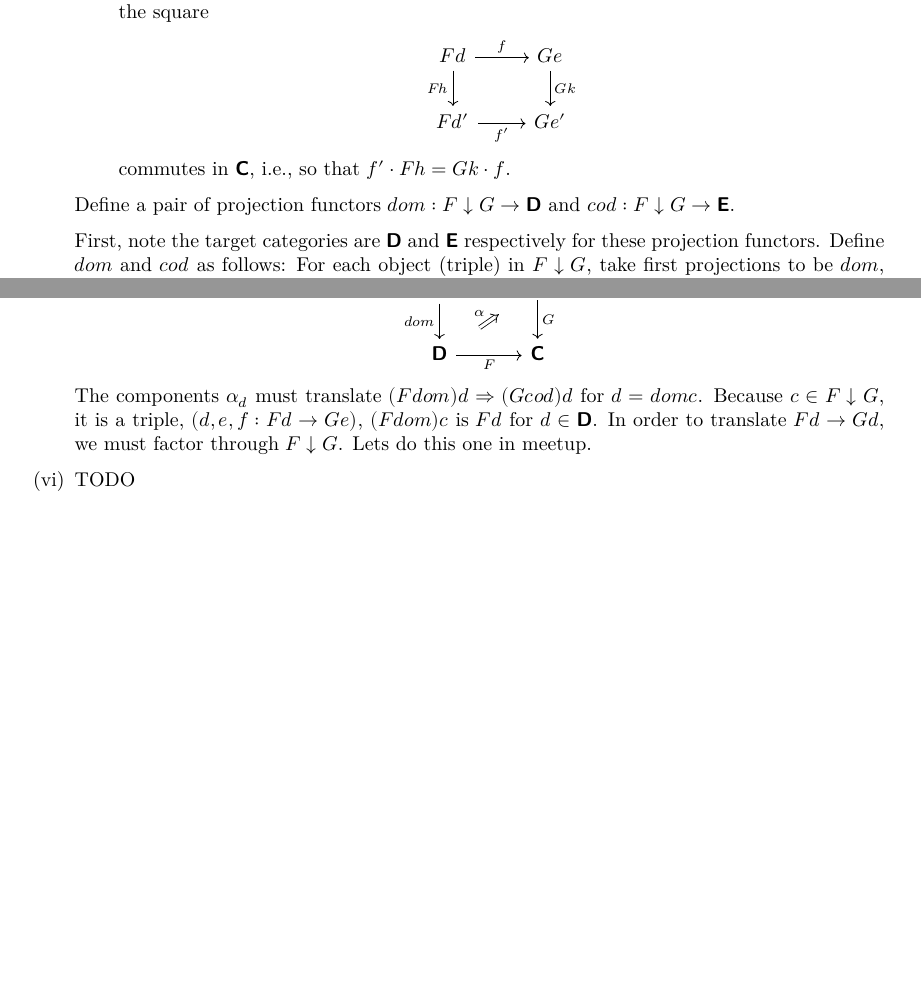
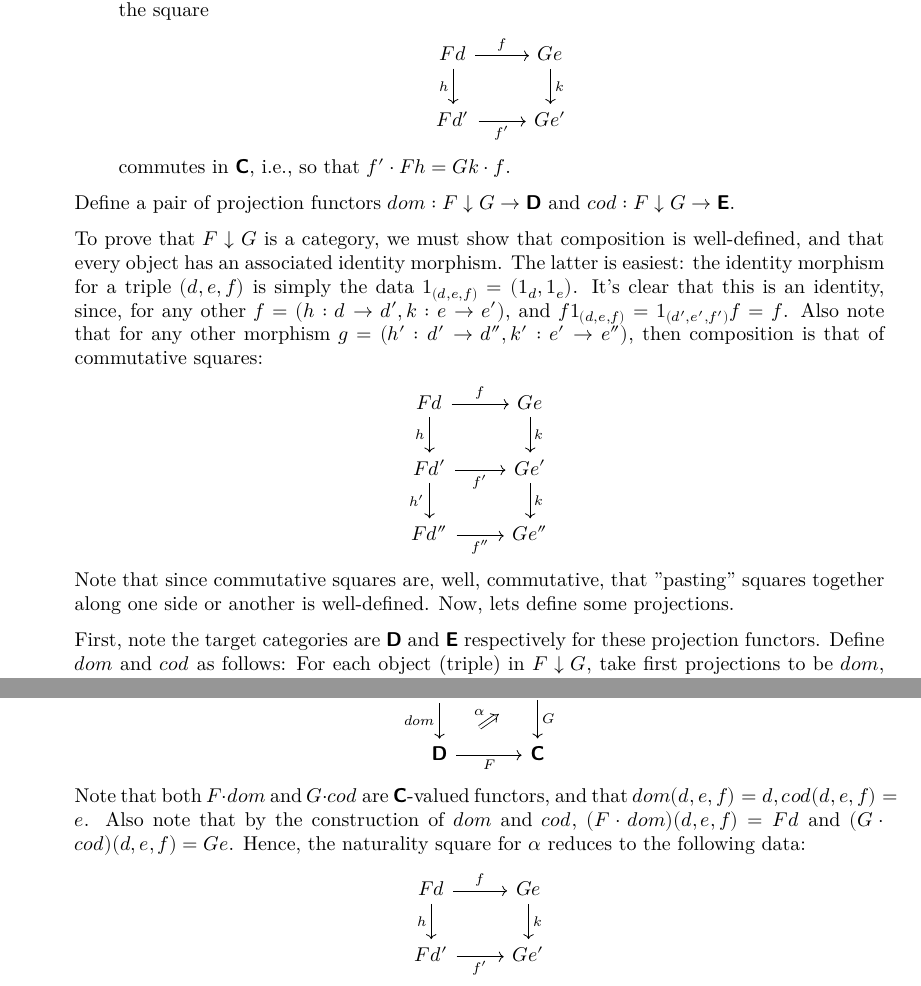
Before and after one commit to cohomolo-gy/cats-in-context, a LaTeX document (Chapter 1 Solutions.tex): two parts of pages 5 and 6 of 6 before the commit and two parts of pages 5 and 7 of 7 after it, joined at a grey line, cut so that both start at the same text, the shorter picture padded with empty space. Compiled offline with XeLaTeX.

Commit message:
updates and modifications

```diff
--- a/Chapter 1 Solutions.tex
+++ b/Chapter 1 Solutions.tex
@@ -208,7 +208,7 @@ A functor $F : \opc \to \dd$ maps arrows $d \to c$ to arrows $Fc \to Fd$, while
 
 \begin{center}
 \begin{tikzcd}
-Fd \ar[r, "f"] \ar[d, "Fh", swap] & Ge \ar[d, "Gk"]
+Fd \ar[r, "f"] \ar[d, "h", swap] & Ge \ar[d, "k"]
 \\ Fd' \ar[r, "f'", swap] & Ge'
 \end{tikzcd}
 \end{center}
@@ -218,6 +218,19 @@ commutes in $\cc$, i.e., so that $f' \cdot Fh = Gk \cdot f$.
 
 Define a pair of projection functors $dom : F \downarrow G \to \dd$ and $cod : F \downarrow G \to \ee$.
 
+
+To prove that $F \downarrow G$ is a category, we must show that composition is well-defined, and that every object has an associated identity morphism. The latter is easiest: the identity morphism for a triple $(d, e, f)$ is simply the data $1_{(d,e,f)} = (1_d, 1_e)$. It's clear that this is an identity, since, for any other $f = (h : d \to d', k: e \to e')$, and $f1_{(d,e,f)} = 1_{(d',e',f')}f = f$. Also note that for any other morphism $g = (h': d' \to d'', k' : e' \to e'')$, then composition is that of commutative squares:
+
+\begin{center}
+\begin{tikzcd}
+Fd \ar[r, "f"] \ar[d, "h", swap] & Ge \ar[d, "k"]
+\\ Fd' \ar[r, "f'", swap] \ar[d, "h'", swap] & Ge' \ar[d, "k"]
+\\ Fd'' \ar[r, "f''", swap] & Ge''
+
+\end{tikzcd}
+\end{center}
+
+Note that since commutative squares are, well, commutative, that "pasting" squares together along one side or another is well-defined. Now, lets define some projections.
 
 First, note the target categories are $\dd$ and $\ee$ respectively for these projection functors. Define $dom$ and $cod$ as follows: For each object (triple) in $F \downarrow G$, take first projections to be $dom$, and for $cod$, second projections.
 
@@ -281,9 +294,15 @@ F \downarrow G \ar[r, "cod"] \ar[d, "dom", swap] & \ee \ar[d, "G"]
 \end{tikzcd}
 \end{center}
 
-The components $\alpha_d$ must translate $(F dom) d \nt (G cod) d$ for $d = dom c$. Because $c \in F \downarrow G$, it is a triple,  $(d, e, f : Fd \to Ge)$, $(Fdom) c$ is $Fd$ for $d \in \dd$. In order to translate $Fd \to Gd$, we must factor through $F \downarrow G$. Lets do this one in meetup.
+Note that both $F \cdot dom$ and $G \cdot cod$ are $\cc$-valued functors, and that $dom (d, e, f) = d, cod (d, e, f) = e$. Also note that by the construction of $dom$ and $cod$, $(F \cdot dom)(d,e,f) = Fd$ and $(G \cdot cod)(d,e,f) = Ge$. Hence, the naturality square for $\alpha$ reduces to the following data:
 
-\item TODO
+\begin{center}
+\begin{tikzcd}
+Fd \ar[r, "f"] \ar[d, "h", swap] & Ge  \ar[d, "k"]
+\\ Fd' \ar[r, "f'", swap] & Ge'
+\end{tikzcd}
+\end{center}
+
 
 
 
```
Also changed, not shown: Chapter 1 Solutions.pdf, 2 other files.
